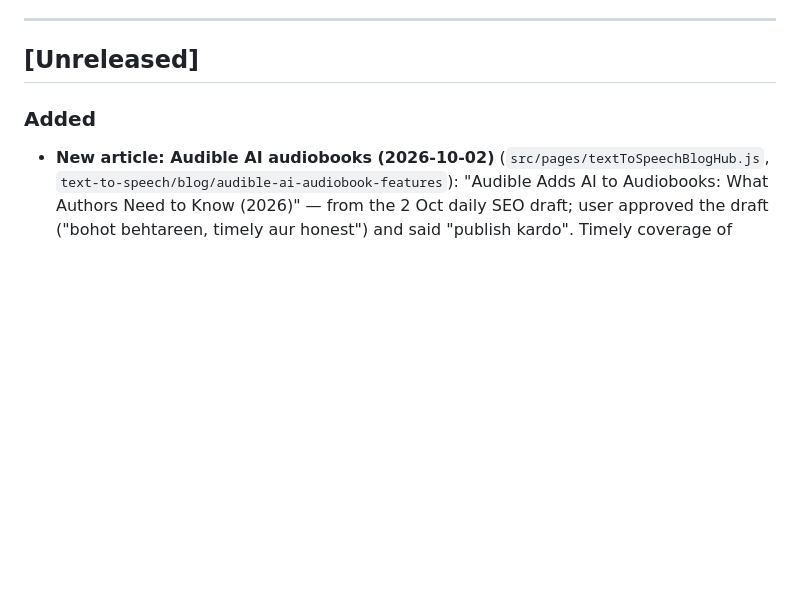
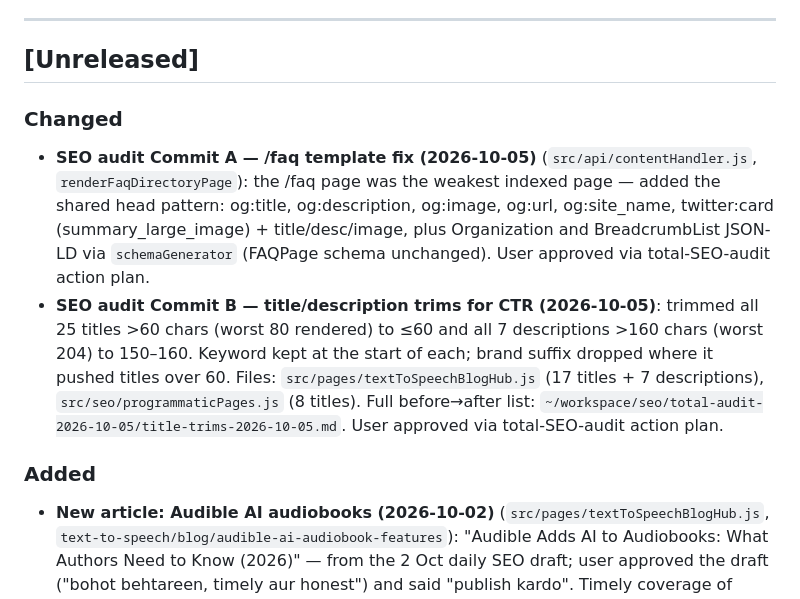
Before and after one commit to monisayshs/texttospeechh, a Markdown page: CHANGELOG.md, the part around the change. Rendered like a GitHub page; blank space fills up the shorter version.

Commit message:
Changelog: SEO audit Commits A+B (2026-10-05)

```diff
--- a/CHANGELOG.md
+++ b/CHANGELOG.md
@@ -27,6 +27,10 @@ If this document conflicts with the implementation, **the source code is authori
 ---
 
 ## [Unreleased]
+
+### Changed
+- **SEO audit Commit A — /faq template fix (2026-10-05)** (`src/api/contentHandler.js`, `renderFaqDirectoryPage`): the /faq page was the weakest indexed page — added the shared head pattern: og:title, og:description, og:image, og:url, og:site_name, twitter:card (summary_large_image) + title/desc/image, plus Organization and BreadcrumbList JSON-LD via `schemaGenerator` (FAQPage schema unchanged). User approved via total-SEO-audit action plan.
+- **SEO audit Commit B — title/description trims for CTR (2026-10-05)**: trimmed all 25 titles >60 chars (worst 80 rendered) to ≤60 and all 7 descriptions >160 chars (worst 204) to 150–160. Keyword kept at the start of each; brand suffix dropped where it pushed titles over 60. Files: `src/pages/textToSpeechBlogHub.js` (17 titles + 7 descriptions), `src/seo/programmaticPages.js` (8 titles). Full before→after list: `~/workspace/seo/total-audit-2026-10-05/title-trims-2026-10-05.md`. User approved via total-SEO-audit action plan.
 
 ### Added
 - **New article: Audible AI audiobooks (2026-10-02)** (`src/pages/textToSpeechBlogHub.js`, `text-to-speech/blog/audible-ai-audiobook-features`): "Audible Adds AI to Audiobooks: What Authors Need to Know (2026)" — from the 2 Oct daily SEO draft; user approved the draft ("bohot behtareen, timely aur honest") and said "publish kardo". Timely coverage of Audible's Oct 1, 2026 announcement (Character Guide, Interactive Story, Visual Explorer debuting with Dracula and 1984), honest ACX vs Spotify/Kobo/Google Play AI-narration rules, the free 5-step AI audiobook workflow, and a studio-vs-AI cost table. 5 FAQs with matching FAQPage schema. Per user request, a "Related Guides" block at the end interlinks `ai-audiobook-generator-guide`, `ai-audiobook-narration-authors`, and `/use-case/audiobook-generator`. Pushed via gh.py put (d437fdf); remote verified via gh.py cat; production confirmed HTTP 200 with correct title, Related Guides block, and FAQPage schema. Request Indexing pending (user does it himself from the live URL).
```
